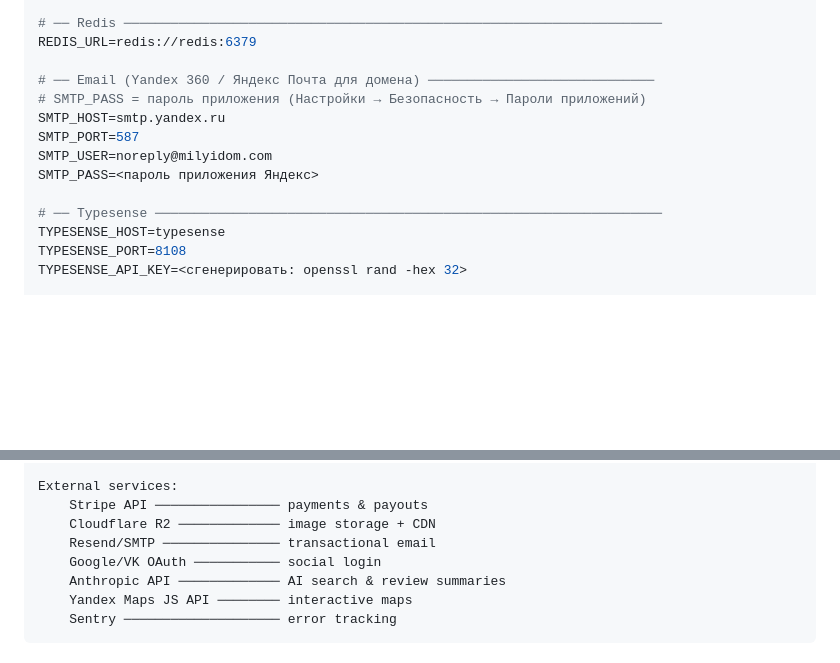
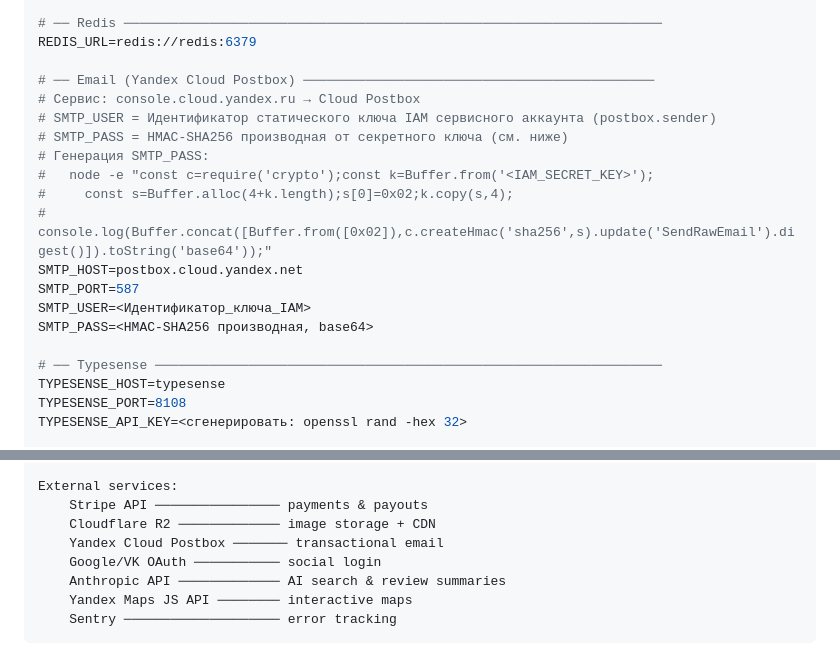
Before and after one commit to Linol-Hamelton/milyidom, a Markdown page: DEPLOY.md, 2 parts joined by grey strips. GitHub-like rendering; blank space fills up the shorter version.

Commit message:
docs: update DEPLOY.md with Yandex Cloud Postbox SMTP details
Replace smtp.yandex.ru references with postbox.cloud.yandex.net and add
HMAC-SHA256 password derivation instructions for IAM-based SMTP auth.
Update architecture diagram: Resend/SMTP → Yandex Cloud Postbox.

Co-Authored-By: Claude Sonnet 4.6 <noreply@anthropic.com>

```diff
--- a/DEPLOY.md
+++ b/DEPLOY.md
@@ -278,12 +278,18 @@ STRIPE_CONNECT_CLIENT_ID=ca_...
 # ── Redis ─────────────────────────────────────────────────────────────────────
 REDIS_URL=redis://redis:6379
 
-# ── Email (Yandex 360 / Яндекс Почта для домена) ─────────────────────────────
-# SMTP_PASS = пароль приложения (Настройки → Безопасность → Пароли приложений)
-SMTP_HOST=smtp.yandex.ru
+# ── Email (Yandex Cloud Postbox) ─────────────────────────────────────────────
+# Сервис: console.cloud.yandex.ru → Cloud Postbox
+# SMTP_USER = Идентификатор статического ключа IAM сервисного аккаунта (postbox.sender)
+# SMTP_PASS = HMAC-SHA256 производная от секретного ключа (см. ниже)
+# Генерация SMTP_PASS:
+#   node -e "const c=require('crypto');const k=Buffer.from('<IAM_SECRET_KEY>');
+#     const s=Buffer.alloc(4+k.length);s[0]=0x02;k.copy(s,4);
+#     console.log(Buffer.concat([Buffer.from([0x02]),c.createHmac('sha256',s).update('SendRawEmail').digest()]).toString('base64'));"
+SMTP_HOST=postbox.cloud.yandex.net
 SMTP_PORT=587
-SMTP_USER=noreply@milyidom.com
-SMTP_PASS=<пароль приложения Яндекс>
+SMTP_USER=<Идентификатор_ключа_IAM>
+SMTP_PASS=<HMAC-SHA256 производная, base64>
 
 # ── Typesense ─────────────────────────────────────────────────────────────────
 TYPESENSE_HOST=typesense
@@ -726,7 +732,7 @@ Monitoring (internal only):
 External services:
     Stripe API ──────────────── payments & payouts
     Cloudflare R2 ───────────── image storage + CDN
-    Resend/SMTP ─────────────── transactional email
+    Yandex Cloud Postbox ─────── transactional email
     Google/VK OAuth ─────────── social login
     Anthropic API ───────────── AI search & review summaries
     Yandex Maps JS API ──────── interactive maps
```
